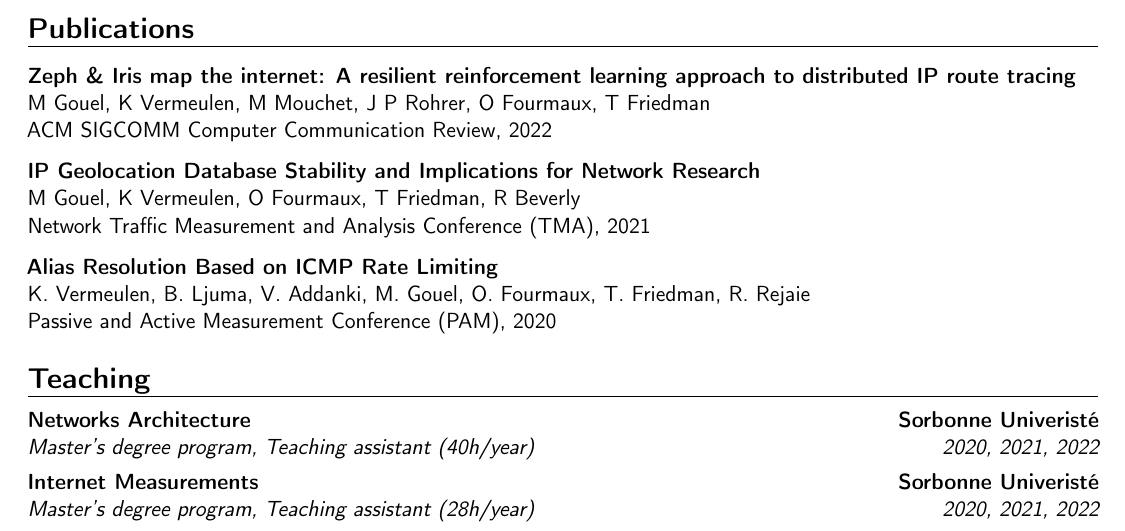
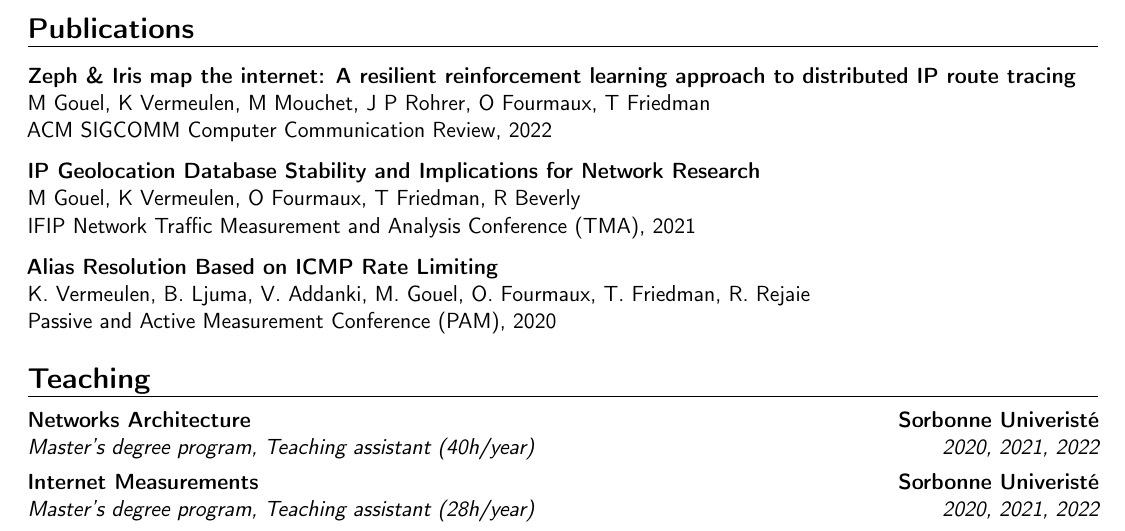
Before and after one commit to matthieugouel/resume, a LaTeX CV (main.tex): part of page 2 of 2, cut so that both start at the same text. Compiled offline with pdfLaTeX.

Commit message:
Updates from Overleaf

```diff
--- a/main.tex
+++ b/main.tex
@@ -167,7 +167,7 @@ ACM SIGCOMM Computer Communication Review, 2022
 \vspace{0.25cm}
 \href{https://dl.ifip.org/db/conf/tma/tma2021/tma2021-paper2.pdf}{\textbf{IP Geolocation Database Stability and Implications for Network Research}}\\
 M Gouel, K Vermeulen, O Fourmaux, T Friedman, R Beverly\\
-Network Traffic Measurement and Analysis Conference (TMA), 2021
+IFIP Network Traffic Measurement and Analysis Conference (TMA), 2021
 
 \vspace{0.25cm}
 \href{https://arxiv.org/pdf/2002.00252.pdf}{\textbf{Alias Resolution Based on ICMP Rate Limiting}} \\
```
Also changed, not shown: main.tex (1 more changed lines).
